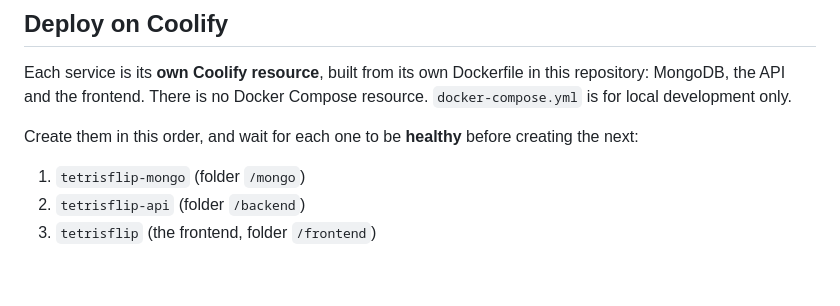
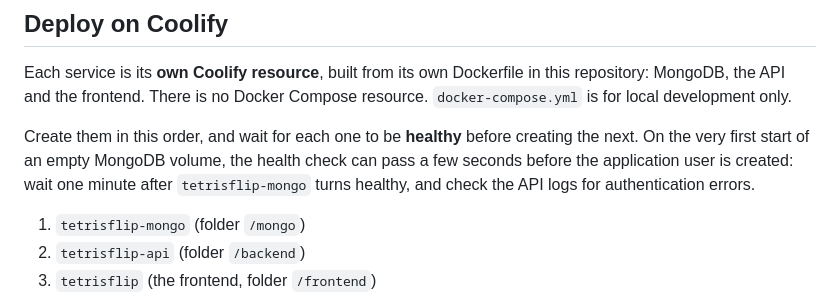
Before and after one commit to PixelPolo/TetrisFlip, a Markdown page: README.md, the part around the change. GitHub-like rendering; blank space fills up the shorter version.

```diff
--- a/README.md
+++ b/README.md
@@ -79,7 +79,7 @@ CI (`.github/workflows/ci.yml`) runs the frontend and backend checks on every pu
 
 Each service is its **own Coolify resource**, built from its own Dockerfile in this repository: MongoDB, the API and the frontend. There is no Docker Compose resource. `docker-compose.yml` is for local development only.
 
-Create them in this order, and wait for each one to be **healthy** before creating the next:
+Create them in this order, and wait for each one to be **healthy** before creating the next. On the very first start of an empty MongoDB volume, the health check can pass a few seconds before the application user is created: wait one minute after `tetrisflip-mongo` turns healthy, and check the API logs for authentication errors.
 
 1. `tetrisflip-mongo` (folder `/mongo`)
 2. `tetrisflip-api` (folder `/backend`)
```
Also changed, not shown: README.fr.md (+1 -1 lines).
